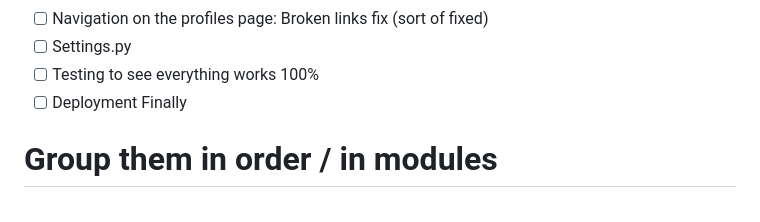
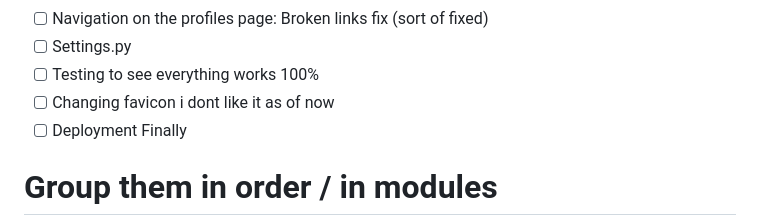
Before and after one commit to veranyagaka/BenefitsPro, a Markdown page: README.md, the part around the change printed below. Drawn GitHub-style.

```diff
--- a/README.md
+++ b/README.md
@@ -18,6 +18,7 @@ Bullet points
 - [ ] Navigation on the profiles page: Broken links fix (sort of fixed)
 - [ ] Settings.py
 - [ ] Testing to see everything works 100%
+- [ ] Changing favicon i dont like it as of now
 - [ ] Deployment Finally
 # Group them in order / in modules
 ## lets start with links and navigation
```
Also changed, not shown: other parts of README.md (+1 -0 lines).
